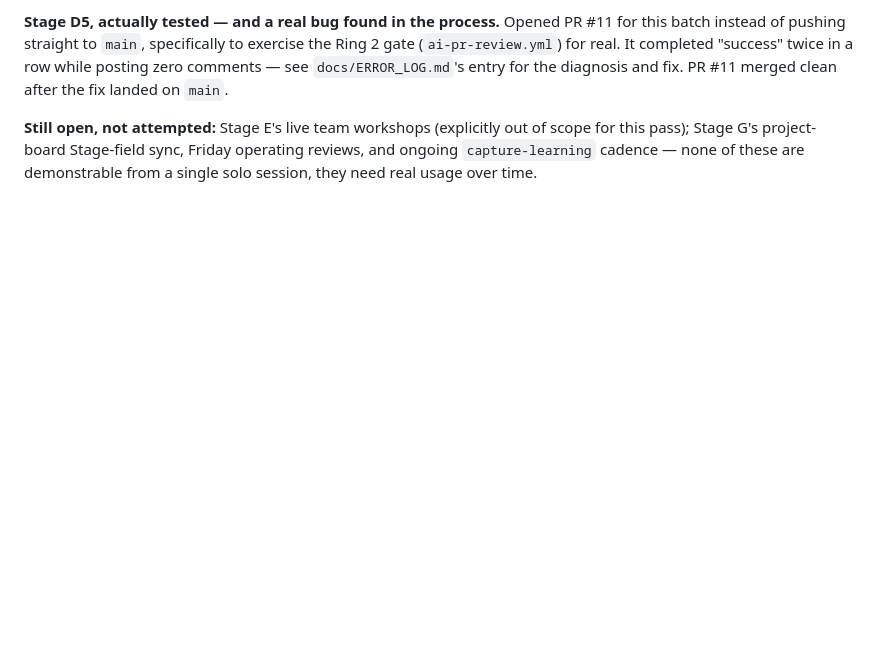
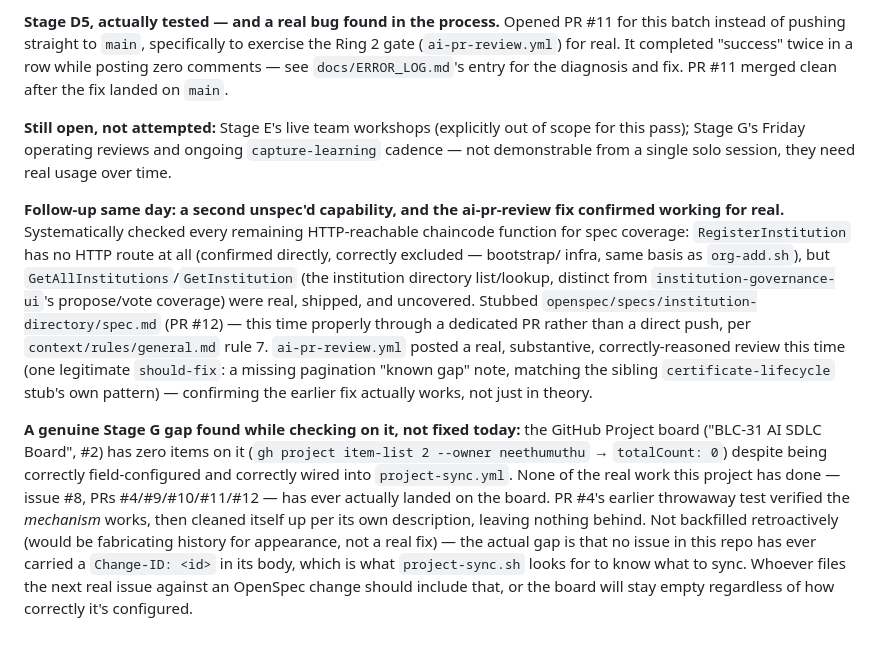
Before and after one commit to neethumuthu/BLC-Consortium-MVP, a Markdown page: docs/BUILD_LOG.md, the part around the change. GitHub-like rendering; blank space fills up the shorter version.

Commit message:
Log institution-directory stub, confirmed ai-pr-review fix, empty Project board
Second unspec'd capability found and stubbed (PR #12), this time through
a proper PR per rule 7 rather than a direct push - and it doubled as
confirmation the ai-pr-review fix actually works: a real, substantive
review posted this time, with one legitimate finding applied before
merge.

Also documenting a real Stage G gap found while checking on it: the
GitHub Project board is correctly configured but has zero items - no
issue in this repo has ever carried a Change-ID in its body for
project-sync.sh to pick up. Not backfilled retroactively.

```diff
--- a/docs/BUILD_LOG.md
+++ b/docs/BUILD_LOG.md
@@ -2988,7 +2988,35 @@ exercise the Ring 2 gate (`ai-pr-review.yml`) for real. It completed
 after the fix landed on `main`.
 
 **Still open, not attempted:** Stage E's live team workshops (explicitly
-out of scope for this pass); Stage G's project-board Stage-field sync,
-Friday operating reviews, and ongoing `capture-learning` cadence — none of
-these are demonstrable from a single solo session, they need real usage
-over time.
+out of scope for this pass); Stage G's Friday operating reviews and ongoing
+`capture-learning` cadence — not demonstrable from a single solo session,
+they need real usage over time.
+
+**Follow-up same day: a second unspec'd capability, and the ai-pr-review
+fix confirmed working for real.** Systematically checked every remaining
+HTTP-reachable chaincode function for spec coverage: `RegisterInstitution`
+has no HTTP route at all (confirmed directly, correctly excluded — bootstrap/
+infra, same basis as `org-add.sh`), but `GetAllInstitutions`/`GetInstitution`
+(the institution directory list/lookup, distinct from
+`institution-governance-ui`'s propose/vote coverage) were real, shipped, and
+uncovered. Stubbed `openspec/specs/institution-directory/spec.md` (PR #12) —
+this time properly through a dedicated PR rather than a direct push, per
+`context/rules/general.md` rule 7. `ai-pr-review.yml` posted a real,
+substantive, correctly-reasoned review this time (one legitimate `should-fix`:
+a missing pagination "known gap" note, matching the sibling
+`certificate-lifecycle` stub's own pattern) — confirming the earlier fix
+actually works, not just in theory.
+
+**A genuine Stage G gap found while checking on it, not fixed today:** the
+GitHub Project board ("BLC-31 AI SDLC Board", #2) has zero items on it
+(`gh project item-list 2 --owner neethumuthu` → `totalCount: 0`) despite
+being correctly field-configured and correctly wired into `project-sync.yml`.
+None of the real work this project has done — issue #8, PRs #4/#9/#10/#11/#12 —
+has ever actually landed on the board. PR #4's earlier throwaway test verified
+the *mechanism* works, then cleaned itself up per its own description,
+leaving nothing behind. Not backfilled retroactively (would be fabricating
+history for appearance, not a real fix) — the actual gap is that no issue in
+this repo has ever carried a `Change-ID: <id>` in its body, which is what
+`project-sync.sh` looks for to know what to sync. Whoever files the next
+real issue against an OpenSpec change should include that, or the board
+will stay empty regardless of how correctly it's configured.
```
